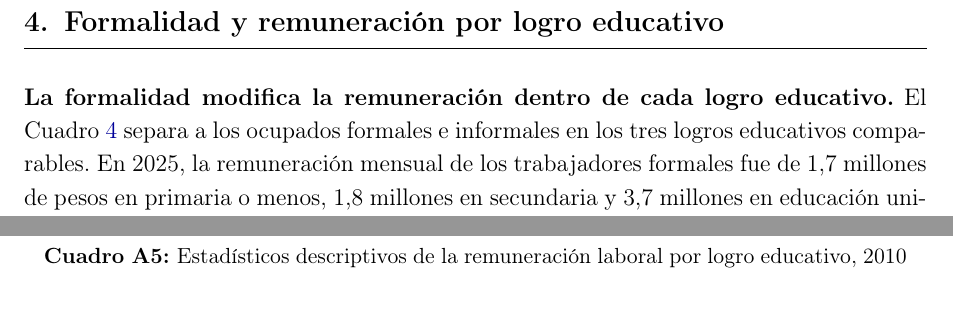
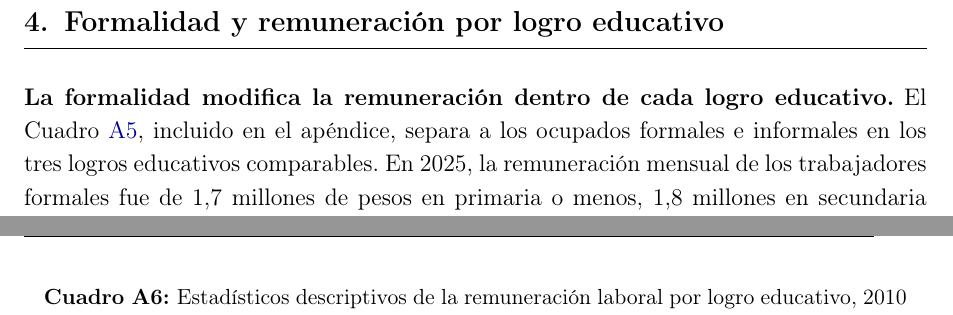
Before and after one commit to oliverpardo1979/Informe_Educacion, a LaTeX document (main.tex, which reads Paper/sections/CuerpoInformeRemuneracionEducacionGEIH.tex): two parts of pages 17 and 38 of 40 before the commit and two parts of pages 17 and 39 of 41 after it, joined at a grey line, cut so that both start at the same text. Compiled offline with pdfLaTeX.

Commit message:
Mueve cuadro de formalidad al apendice

```diff
--- a/Paper/sections/CuerpoInformeRemuneracionEducacionGEIH.tex
+++ b/Paper/sections/CuerpoInformeRemuneracionEducacionGEIH.tex
@@ -140,9 +140,7 @@ En este grupo, el promedio de 2010--2025 oculta dos tramos distintos. Entre 2010
 
 \section{Formalidad y remuneración por logro educativo}\label{sec:formalidad_educacion}
 
-\textbf{La formalidad modifica la remuneración dentro de cada logro educativo.} El Cuadro \ref{tab:remuneracion_educacion_formalidad} separa a los ocupados formales e informales en los tres logros educativos comparables. En 2025, la remuneración mensual de los trabajadores formales fue de 1,7 millones de pesos en primaria o menos, 1,8 millones en secundaria y 3,7 millones en educación universitaria o superior. Entre los informales, esos valores fueron 890 mil pesos, 1,1 millones y 1,5 millones.
-
-\input{Paper/sections/remuneracion_educacion_formalidad_table}
+\textbf{La formalidad modifica la remuneración dentro de cada logro educativo.} El Cuadro \ref{tab:remuneracion_educacion_formalidad}, incluido en el apéndice, separa a los ocupados formales e informales en los tres logros educativos comparables. En 2025, la remuneración mensual de los trabajadores formales fue de 1,7 millones de pesos en primaria o menos, 1,8 millones en secundaria y 3,7 millones en educación universitaria o superior. Entre los informales, esos valores fueron 890 mil pesos, 1,1 millones y 1,5 millones.
 
 \textbf{La diferencia entre formales e informales aparece tanto por trabajador como por hora trabajada.} En 2025, la remuneración por hora de los trabajadores formales fue de 8,1 miles de pesos en primaria o menos, 8,7 miles en secundaria y 19,2 miles en educación universitaria o superior. Entre los informales, la remuneración por hora fue de 4,9 miles de pesos, 5,8 miles y 8,7 miles. La comparación sugiere que la remuneración no depende solo del logro educativo: dentro de cada logro, la formalidad también está asociada con remuneraciones más altas.
 
```
Also changed, not shown: Paper/sections/apendice_cuadros_educacion_comparable.tex (+2 -0 lines).
